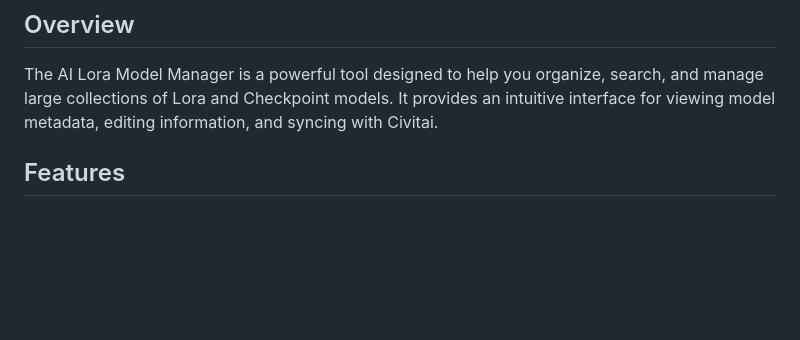
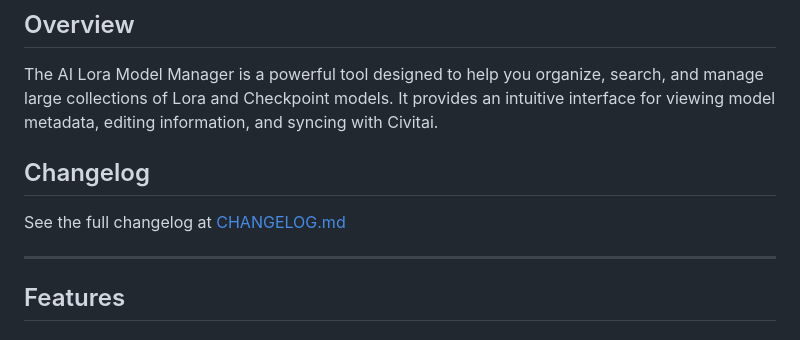
Before and after one commit to MrKuenning/Lora-Model-Manager, a Markdown page: README.md, the part around one of its changes. Drawn GitHub-style; blank space fills up the shorter version.

Commit message:
docs: Clean up changelog by removing empty sections and update README links.

```diff
--- a/README.md
+++ b/README.md
@@ -5,6 +5,12 @@ A web-based application for organizing and managing thousands of AI Lora and Che
 ## Overview
 
 The AI Lora Model Manager is a powerful tool designed to help you organize, search, and manage large collections of Lora and Checkpoint models. It provides an intuitive interface for viewing model metadata, editing information, and syncing with Civitai.
+
+## Changelog
+
+See the full changelog at [CHANGELOG.md](CHANGELOG.md)
+
+---
 
 ## Features
 
```
Also changed, not shown: other parts of README.md (+1 -1 lines), changelog.md (+0 -39 lines).
